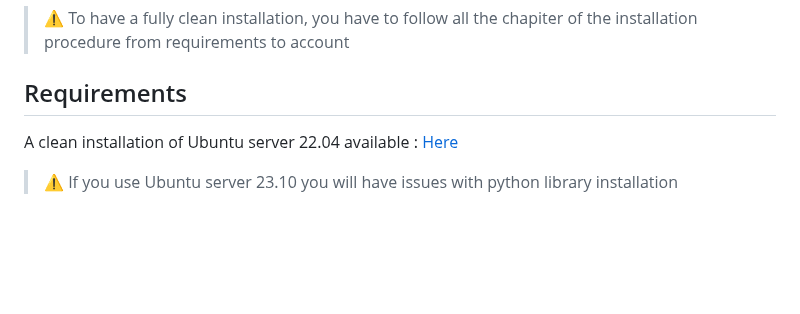
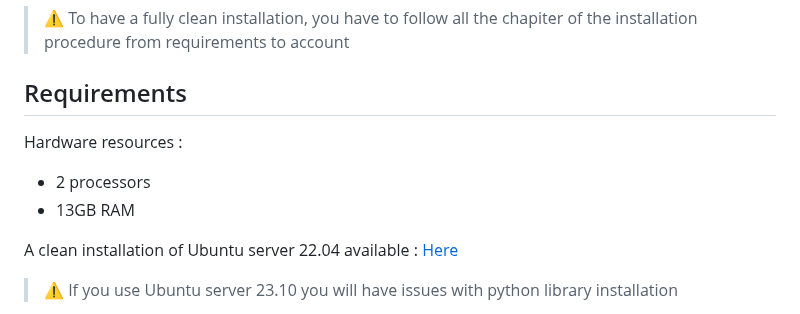
Before and after one commit to Krook9d/PurpleLab, a Markdown page: README.md, the part around the change. Drawn GitHub-style; blank space fills up the shorter version.

```diff
--- a/README.md
+++ b/README.md
@@ -41,6 +41,10 @@ The lab contains :
 > ⚠️ To have a fully clean installation, you have to follow all the chapiter of the installation procedure from requirements to account
 
 ## Requirements
+
+Hardware resources :
+- 2 processors
+- 13GB RAM
 
 A clean installation of Ubuntu server 22.04 available : [Here](https://ubuntu.com/download/server?ref=linuxhandbook.com)
 
```
